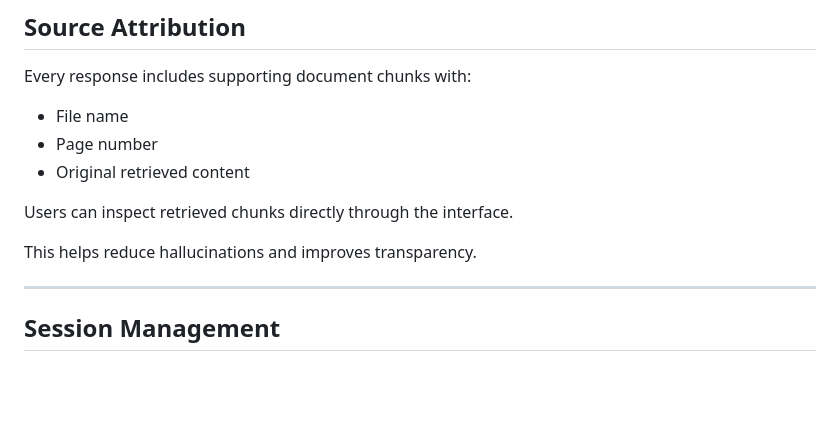
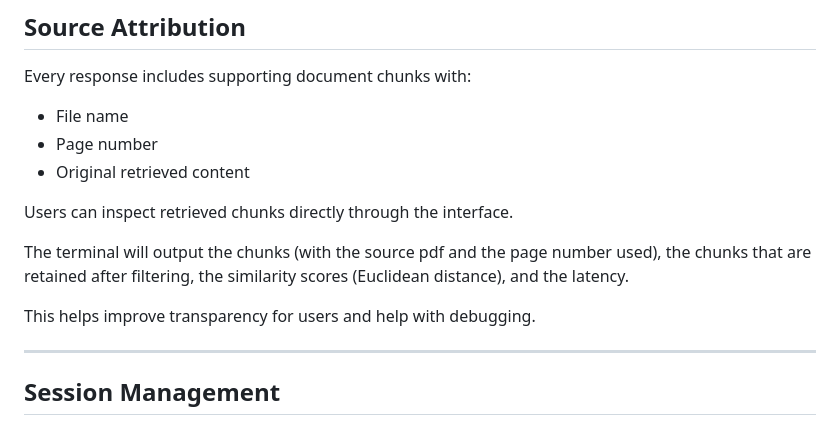
Before and after one commit to prayasha-nanda/Multi-Doc-RAG, a Markdown page: README.md, the part around one of its changes. Rendered like a GitHub page; blank space fills up the shorter version.

```diff
--- a/README.md
+++ b/README.md
@@ -158,7 +228,9 @@ Every response includes supporting document chunks with:
 
 Users can inspect retrieved chunks directly through the interface.
 
-This helps reduce hallucinations and improves transparency.
+The terminal will output the chunks (with the source pdf and the page number used), the chunks that are retained after filtering, the similarity scores (Euclidean distance), and the latency.
+
+This helps improve transparency for users and help with debugging.
 
 ---
 
```
Also changed, not shown: other parts of README.md (+89 -28 lines).
